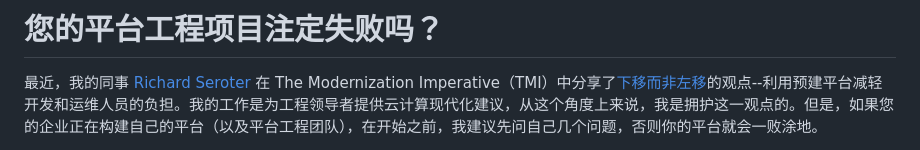
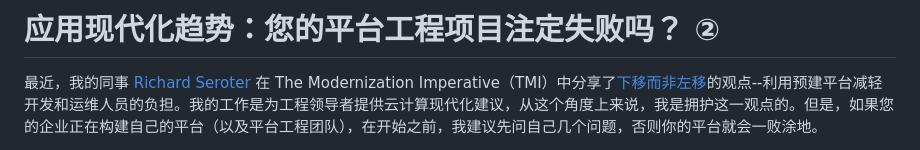
Before and after one commit to PECommunity/community, a Markdown page: articles/translation/TMI-2.md, the part around the change. GitHub-like rendering.

```diff
--- a/articles/TMI 3.md
+++ b/articles/translation/TMI-2.md
@@ -1,4 +1,4 @@
-# 您的平台工程项目注定失败吗？
+# 应用现代化趋势：您的平台工程项目注定失败吗？ ②
 
 最近，我的同事 [Richard Seroter](https://www.linkedin.com/in/seroter) 在 The Modernization Imperative（TMI）中分享了[下移而非左移](https://cloud.google.com/blog/products/application-development/richard-seroter-on-shifting-down-vs-shifting-left)的观点--利用预建平台减轻开发和运维人员的负担。我的工作是为工程领导者提供云计算现代化建议，从这个角度上来说，我是拥护这一观点的。但是，如果您的企业正在构建自己的平台（以及平台工程团队），在开始之前，我建议先问自己几个问题，否则你的平台就会一败涂地。
 
```
Also changed, not shown: articles/translation/TMI-3.md (renamed from articles/TMI 2.md, +1 -1 lines).
